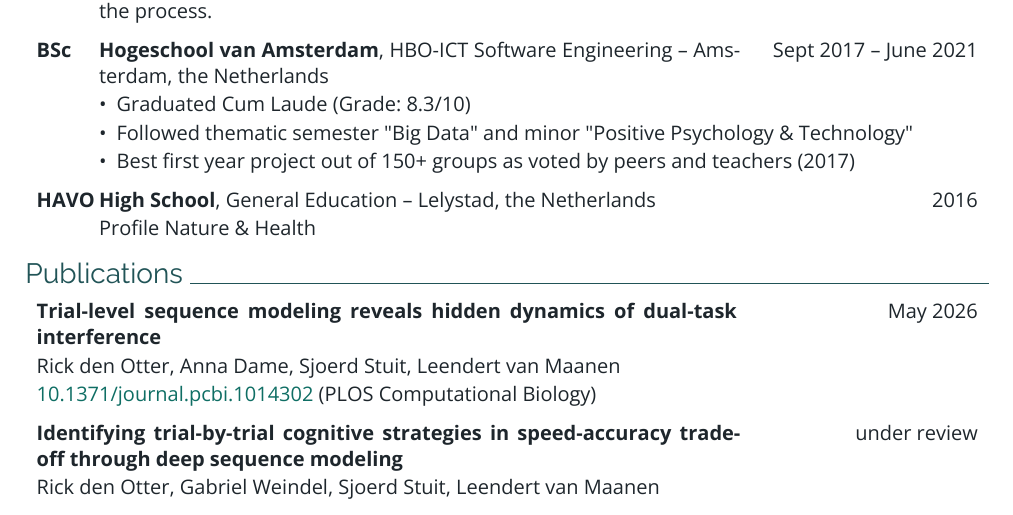
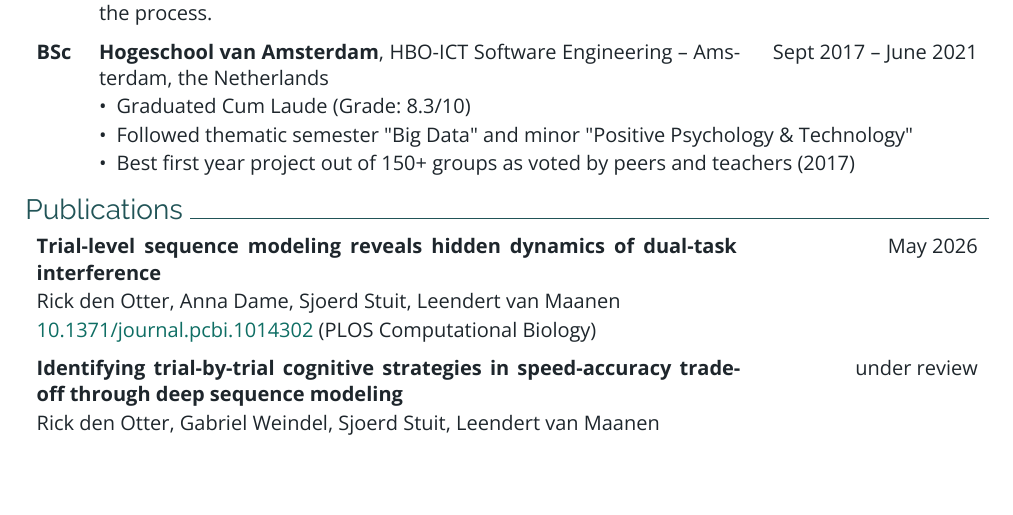
Before and after one commit to rickdott/cv, a Typst document (src/rendercv_output/Rick_den_Otter_CV.typ, which reads src/Rick_den_Otter_CV.yaml, src/rendercv_output/Rick_den_Otter_CV.md): part of page 1 of 2, cut so that both start at the same text. The pictures show the PDF file src/rendercv_output/Rick_den_Otter_CV.pdf that the author committed with the source.

Commit message:
Removed high school

```diff
--- a/src/Rick_den_Otter_CV.yaml
+++ b/src/Rick_den_Otter_CV.yaml
@@ -41,12 +41,6 @@ cv:
           - 'Graduated Cum Laude (Grade: 8.3/10)'
           - 'Followed thematic semester "Big Data" and minor "Positive Psychology & Technology"'
           - 'Best first year project out of 150+ groups as voted by peers and teachers (2017)'
-      - institution: High School
-        area: General Education
-        degree: HAVO
-        summary: Profile Nature & Health
-        end_date: 2016
-        location: Lelystad, the Netherlands
 
     publications:
       - title: Trial-level sequence modeling reveals hidden dynamics of dual-task interference
--- a/src/rendercv_output/Rick_den_Otter_CV.md
+++ b/src/rendercv_output/Rick_den_Otter_CV.md
@@ -26,11 +26,6 @@
 - Graduated Cum Laude (Grade: 8.3/10)
 - Followed thematic semester "Big Data" and minor "Positive Psychology & Technology"
 - Best first year project out of 150+ groups as voted by peers and teachers (2017)
-
-## High School, HAVO in General Education
-
-- 2016
-- Lelystad, the Netherlands
 
 # Publications
 
--- a/src/rendercv_output/Rick_den_Otter_CV.typ
+++ b/src/rendercv_output/Rick_den_Otter_CV.typ
@@ -566,6 +561,0 @@
-  left-content: [#strong[HAVO]],
-  middle-content: [
-    #strong[High School], General Education -- Lelystad, the Netherlands
-  ],
-  right-content: [
-    2016
```
Also changed, not shown: src/readme.md (added), src/rendercv_output/Rick_den_Otter_CV.pdf, src/rendercv_output/Rick_den_Otter_CV_1.png, src/rendercv_output/Rick_den_Otter_CV_2.png, src/rendercv_output/Rick_den_Otter_CV.typ (17 more changed lines), 1 other file.
